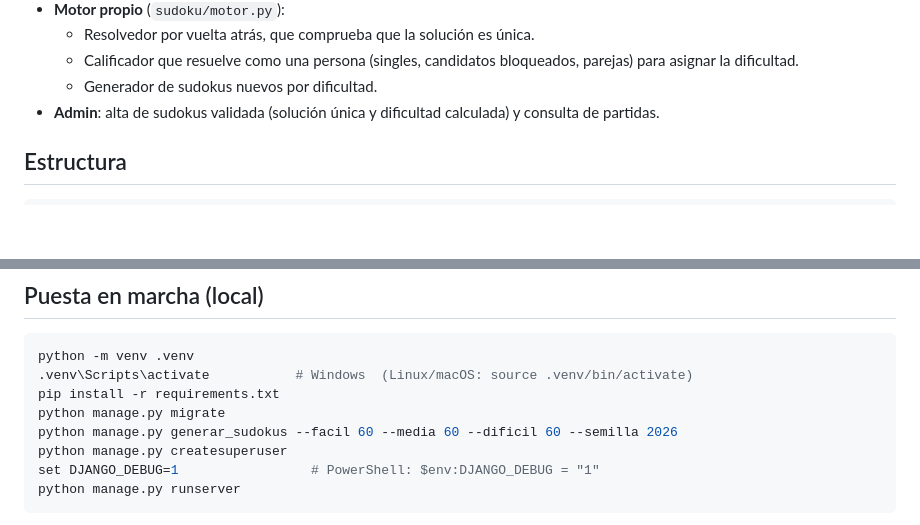
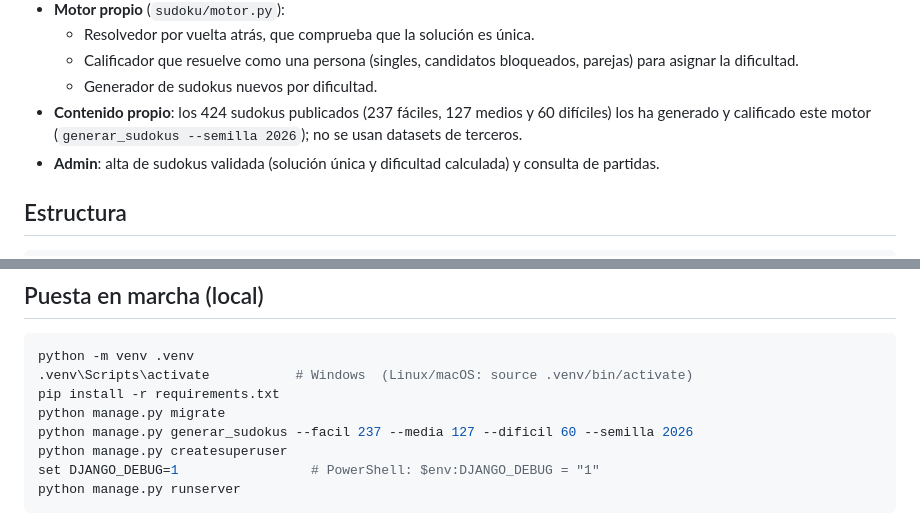
Before and after one commit to MFloresr/sudoku, a Markdown page: README.md, 2 parts joined by grey strips. Drawn GitHub-style; blank space fills up the shorter version.

Commit message:
README: todos los sudokus los genera el motor propio
Co-Authored-By: Claude Opus 5.5 <noreply@anthropic.com>

```diff
--- a/README.md
+++ b/README.md
@@ -22,6 +22,9 @@ Hecho con Django, plantillas con Tailwind CSS + daisyUI y Alpine.js.
   - Resolvedor por vuelta atrás, que comprueba que la solución es única.
   - Calificador que resuelve como una persona (singles, candidatos bloqueados, parejas) para asignar la dificultad.
   - Generador de sudokus nuevos por dificultad.
+- **Contenido propio**: los 424 sudokus publicados (237 fáciles, 127 medios y 60 difíciles)
+  los ha generado y calificado este motor (`generar_sudokus --semilla 2026`); no se usan
+  datasets de terceros.
 - **Admin**: alta de sudokus validada (solución única y dificultad calculada) y consulta de partidas.
 
 ## Estructura
@@ -44,7 +47,7 @@ python -m venv .venv
 .venv\Scripts\activate           # Windows  (Linux/macOS: source .venv/bin/activate)
 pip install -r requirements.txt
 python manage.py migrate
-python manage.py generar_sudokus --facil 60 --media 60 --dificil 60 --semilla 2026
+python manage.py generar_sudokus --facil 237 --media 127 --dificil 60 --semilla 2026
 python manage.py createsuperuser
 set DJANGO_DEBUG=1                 # PowerShell: $env:DJANGO_DEBUG = "1"
 python manage.py runserver
```
